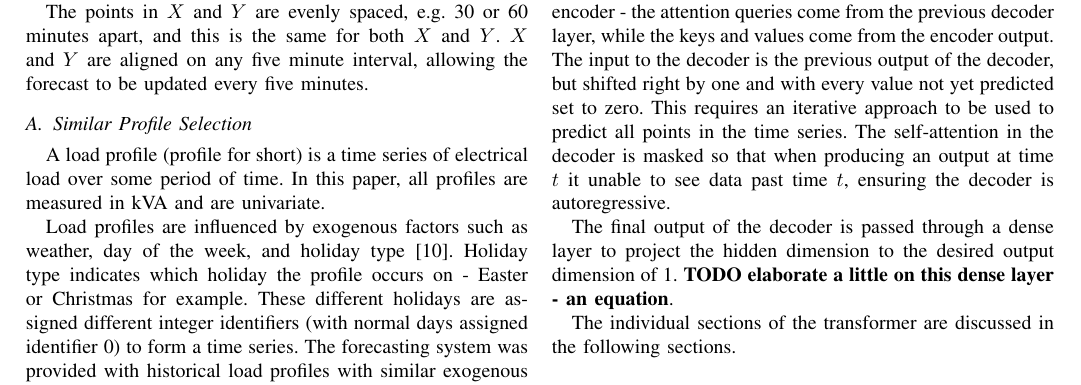
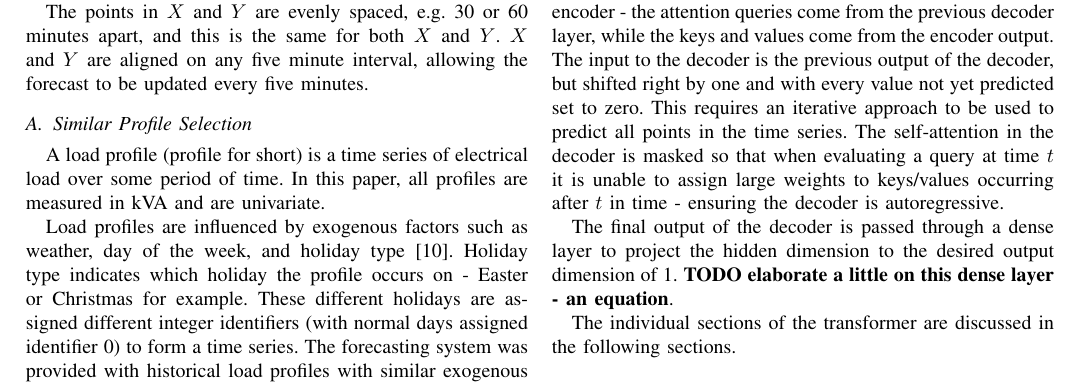
Before and after one commit to jurasofish/load_forecast_paper, a LaTeX paper (aupec.tex): part of page 2 of 5, cut so that both start at the same text. Compiled offline with pdfLaTeX; a missing font is replaced by an installed copy or a similar font; a LaTeX package or settings file that is missing is left out.

Commit message:
clarify causal mask

```diff
--- a/aupec.tex
+++ b/aupec.tex
@@ -124,7 +124,7 @@ Both sub-layers have a residual connection around them and are fed into a normal
 The decoder is similar to the encoder except for a third layer which implements multi-head attention on the outputs of the encoder - the attention queries come from the previous decoder layer, while the keys and values come from the encoder output.
 The input to the decoder is the previous output of the decoder, but shifted right by one and with every value not yet predicted set to zero.
 This requires an iterative approach to be used to predict all points in the time series.
-The self-attention in the decoder is masked so that when producing an output at time $t$ it unable to see data past time $t$, ensuring the decoder is autoregressive.
+The self-attention in the decoder is masked so that when evaluating a query at time $t$ it is unable to assign large weights to keys/values occurring after $t$ in time - ensuring the decoder is autoregressive.
 
 The final output of the decoder is passed through a dense layer to project the hidden dimension to the desired output dimension of 1.
 \textbf{TODO elaborate a little on this dense layer - an equation}.
```
